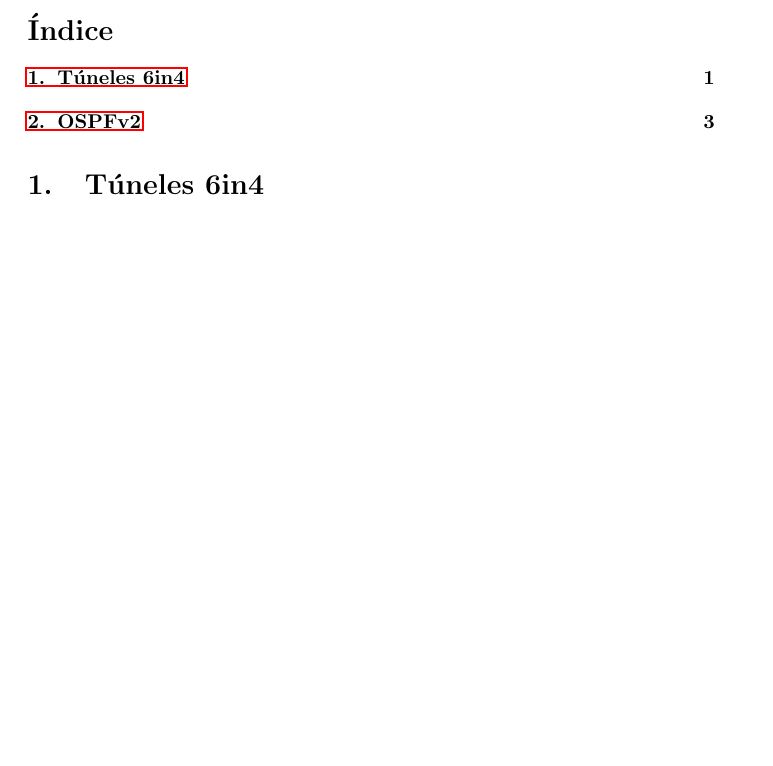
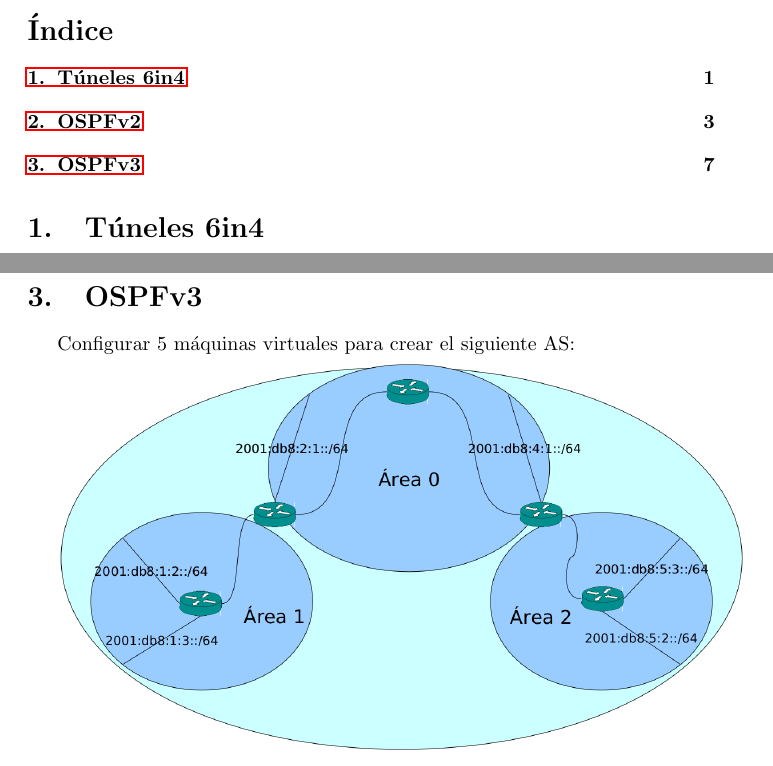
Before and after one commit to MiguelERuiz/RNG, a LaTeX document (practicas.tex): part of page 1 of 6 before the commit and two parts of pages 1 and 7 of 7 after it, the two joined at a grey line, cut so that both start at the same text, the shorter picture padded with empty space. Compiled offline with pdfLaTeX.

Commit message:
Comienzo de la practica de ospfv3

```diff
--- a/practicas.tex
+++ b/practicas.tex
@@ -302,5 +302,10 @@ Comprobar las tablas de ospf con el comando
  show ip ospf database
 \end{minted}
 
+\newpage
+\section{OSPFv3}
+Configurar 5 máquinas virtuales para crear el siguiente AS:
+
+\includegraphics[width=\textwidth]{ospfv3}
 
 \end{document}
```
Also changed, not shown: ospfv3.png (added), practicas.pdf.
